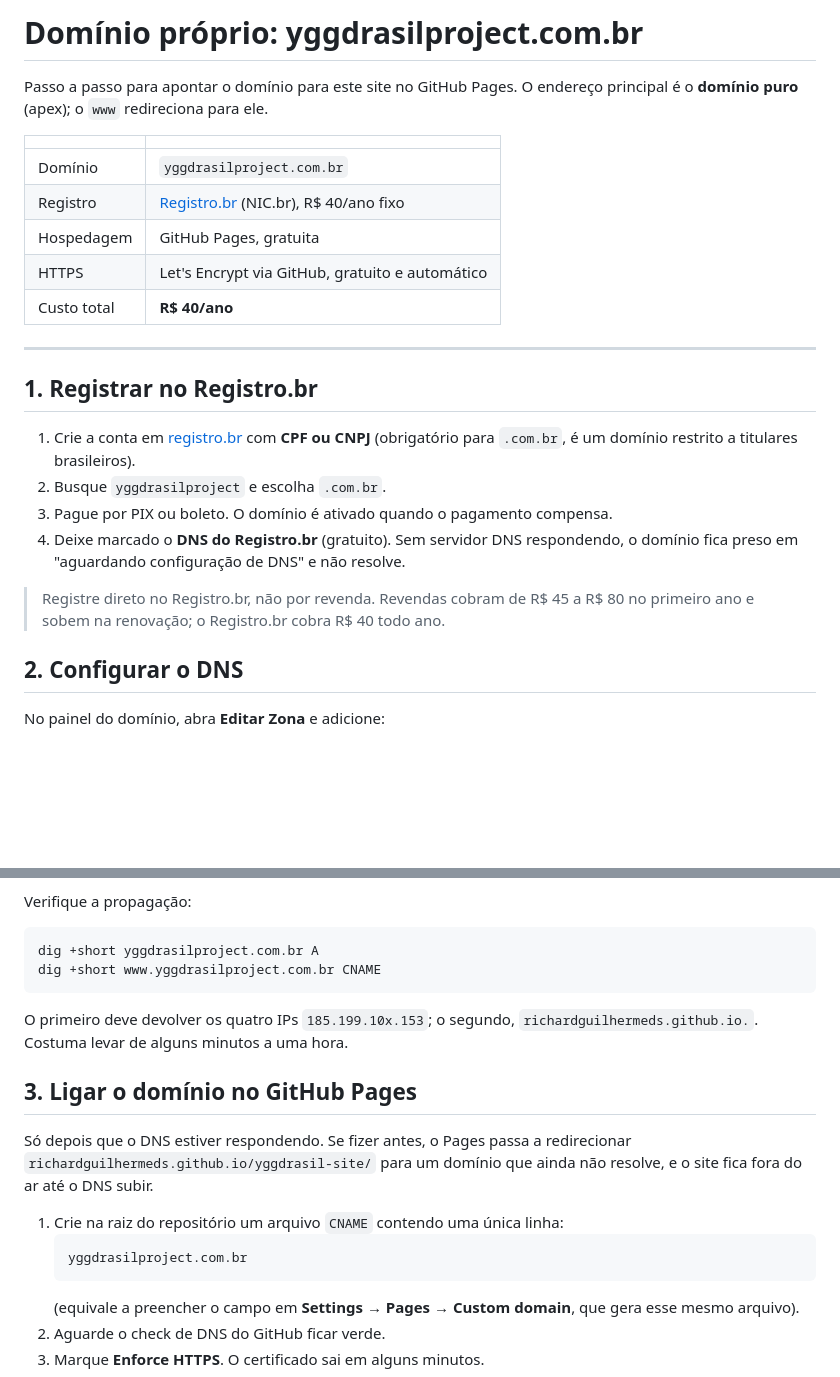
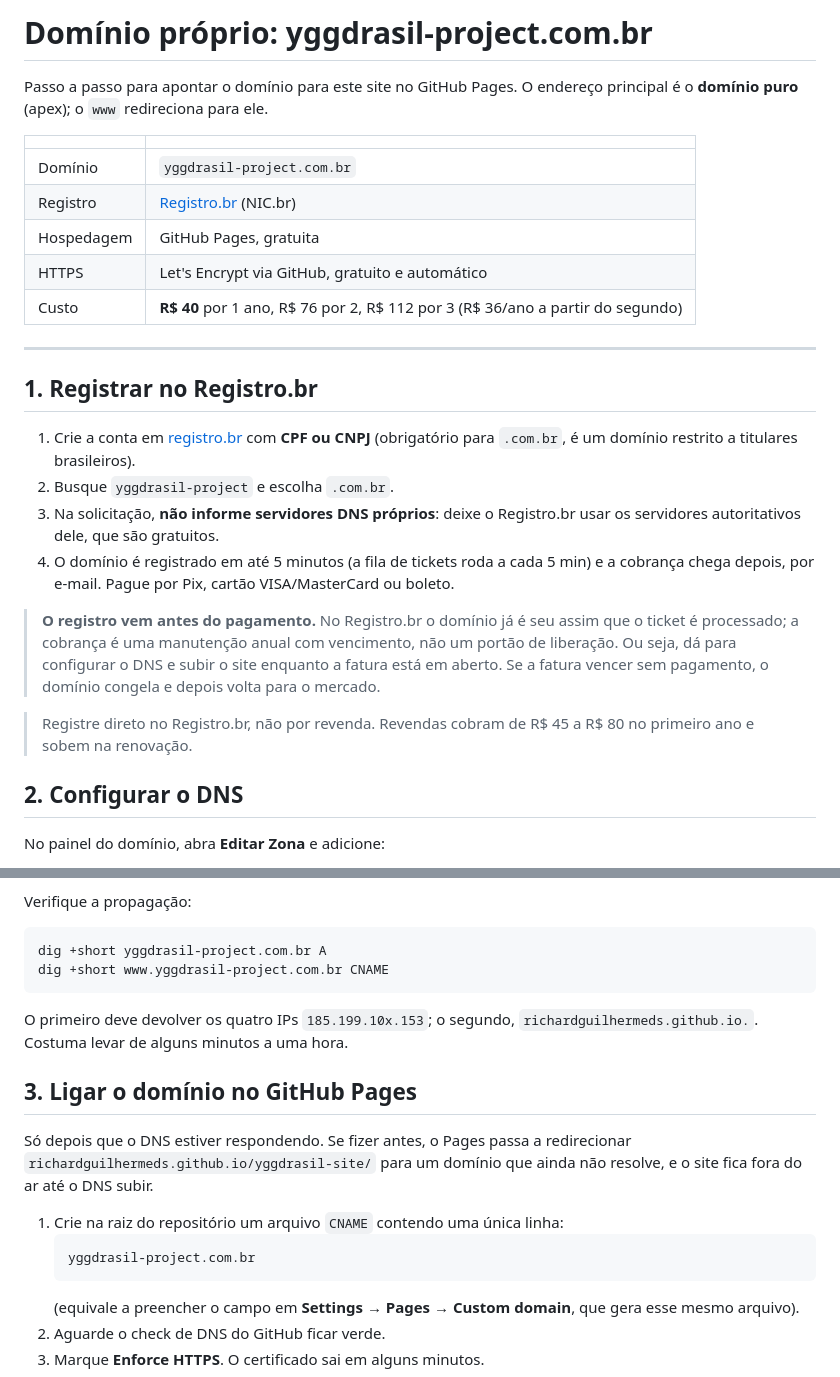
Before and after one commit to richardguilhermeds/yggdrasil-site, a Markdown page: DOMINIO.md, 2 parts joined by grey strips. GitHub-like rendering; blank space fills up the shorter version.

Commit message:
docs: corrige o fluxo do Registro.br e adota o nome com hífen
O registro vem ANTES do pagamento: a fila de tickets roda a cada 5 minutos e o
domínio é registrado nesse prazo, com a cobrança chegando depois por e-mail. O
texto anterior dizia que a ativação dependia da compensação, o que levaria a
esperar sem necessidade para configurar o DNS.

Também: nome passa a ser yggdrasil-project.com.br (casa com o `pip install
yggdrasil-project`) e a tabela de preços ganha os períodos multianuais.

Co-Authored-By: Claude Opus 5 <noreply@anthropic.com>

````diff
--- a/DOMINIO.md
+++ b/DOMINIO.md
@@ -1,15 +1,15 @@
-# Domínio próprio: yggdrasilproject.com.br
+# Domínio próprio: yggdrasil-project.com.br
 
 Passo a passo para apontar o domínio para este site no GitHub Pages. O endereço
 principal é o **domínio puro** (apex); o `www` redireciona para ele.
 
 | | |
 |---|---|
-| Domínio | `yggdrasilproject.com.br` |
-| Registro | [Registro.br](https://registro.br) (NIC.br), R$ 40/ano fixo |
+| Domínio | `yggdrasil-project.com.br` |
+| Registro | [Registro.br](https://registro.br) (NIC.br) |
 | Hospedagem | GitHub Pages, gratuita |
 | HTTPS | Let's Encrypt via GitHub, gratuito e automático |
-| Custo total | **R$ 40/ano** |
+| Custo | **R$ 40** por 1 ano, R$ 76 por 2, R$ 112 por 3 (R$ 36/ano a partir do segundo) |
 
 ---
 
@@ -17,13 +17,20 @@ principal é o **domínio puro** (apex); o `www` redireciona para ele.
 
 1. Crie a conta em [registro.br](https://registro.br) com **CPF ou CNPJ** (obrigatório
    para `.com.br`, é um domínio restrito a titulares brasileiros).
-2. Busque `yggdrasilproject` e escolha `.com.br`.
-3. Pague por PIX ou boleto. O domínio é ativado quando o pagamento compensa.
-4. Deixe marcado o **DNS do Registro.br** (gratuito). Sem servidor DNS respondendo, o
-   domínio fica preso em "aguardando configuração de DNS" e não resolve.
+2. Busque `yggdrasil-project` e escolha `.com.br`.
+3. Na solicitação, **não informe servidores DNS próprios**: deixe o Registro.br usar os
+   servidores autoritativos dele, que são gratuitos.
+4. O domínio é registrado em até 5 minutos (a fila de tickets roda a cada 5 min) e a
+   cobrança chega depois, por e-mail. Pague por Pix, cartão VISA/MasterCard ou boleto.
+
+> **O registro vem antes do pagamento.** No Registro.br o domínio já é seu assim que o
+> ticket é processado; a cobrança é uma manutenção anual com vencimento, não um portão de
+> liberação. Ou seja, dá para configurar o DNS e subir o site enquanto a fatura está em
+> aberto. Se a fatura vencer sem pagamento, o domínio congela e depois volta para o
+> mercado.
 
 > Registre direto no Registro.br, não por revenda. Revendas cobram de R$ 45 a R$ 80 no
-> primeiro ano e sobem na renovação; o Registro.br cobra R$ 40 todo ano.
+> primeiro ano e sobem na renovação.
 
 ## 2. Configurar o DNS
 
@@ -48,8 +55,8 @@ domínios apex. O **CNAME** do `www` aponta para o domínio padrão do usuário,
 Verifique a propagação:
 
 ```bash
-dig +short yggdrasilproject.com.br A
-dig +short www.yggdrasilproject.com.br CNAME
+dig +short yggdrasil-project.com.br A
+dig +short www.yggdrasil-project.com.br CNAME
 ```
 
 O primeiro deve devolver os quatro IPs `185.199.10x.153`; o segundo,
@@ -63,7 +70,7 @@ o site fica fora do ar até o DNS subir.
 
 1. Crie na raiz do repositório um arquivo `CNAME` contendo uma única linha:
    ```
-   yggdrasilproject.com.br
+   yggdrasil-project.com.br
    ```
    (equivale a preencher o campo em **Settings → Pages → Custom domain**, que gera esse
    mesmo arquivo).
````
